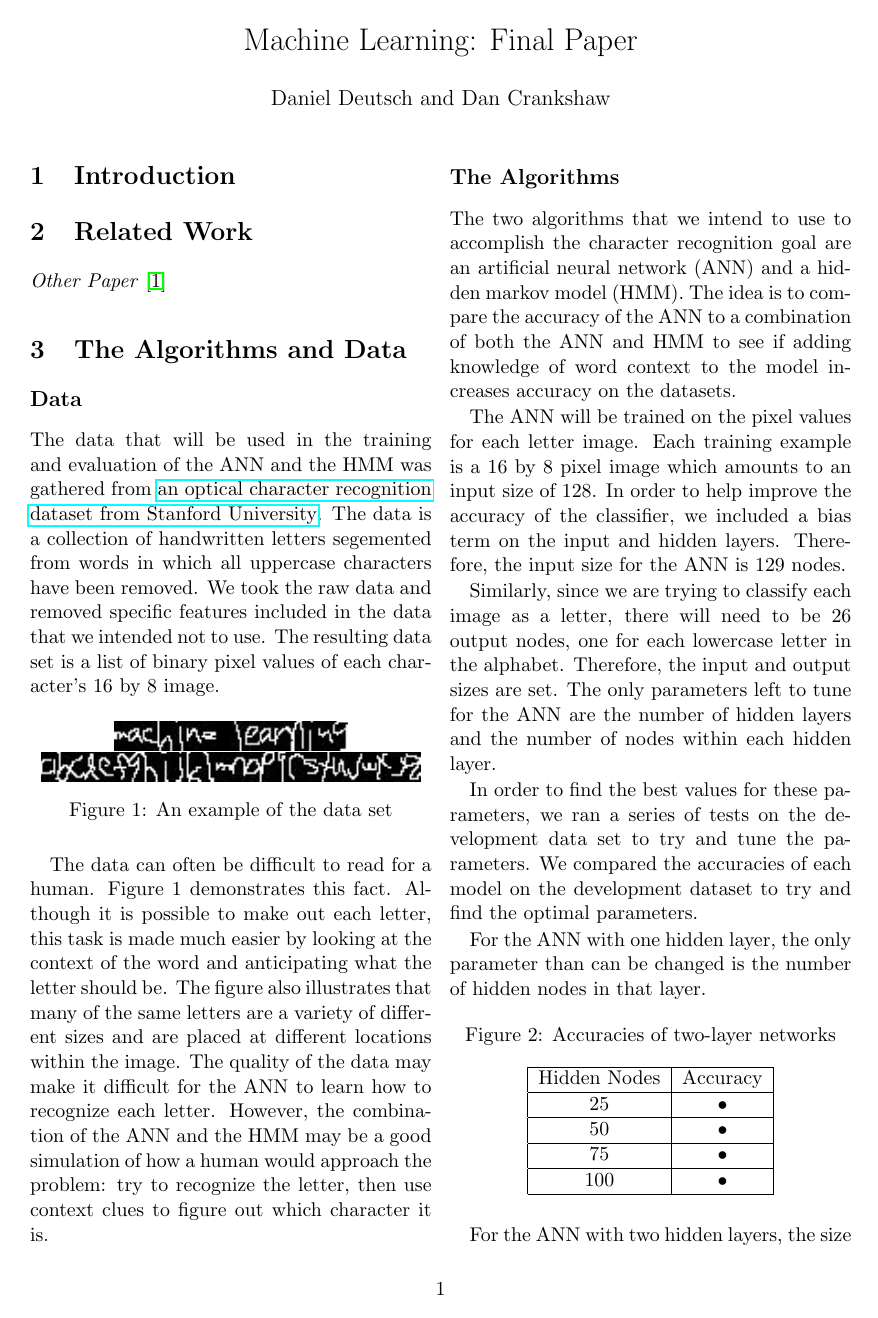
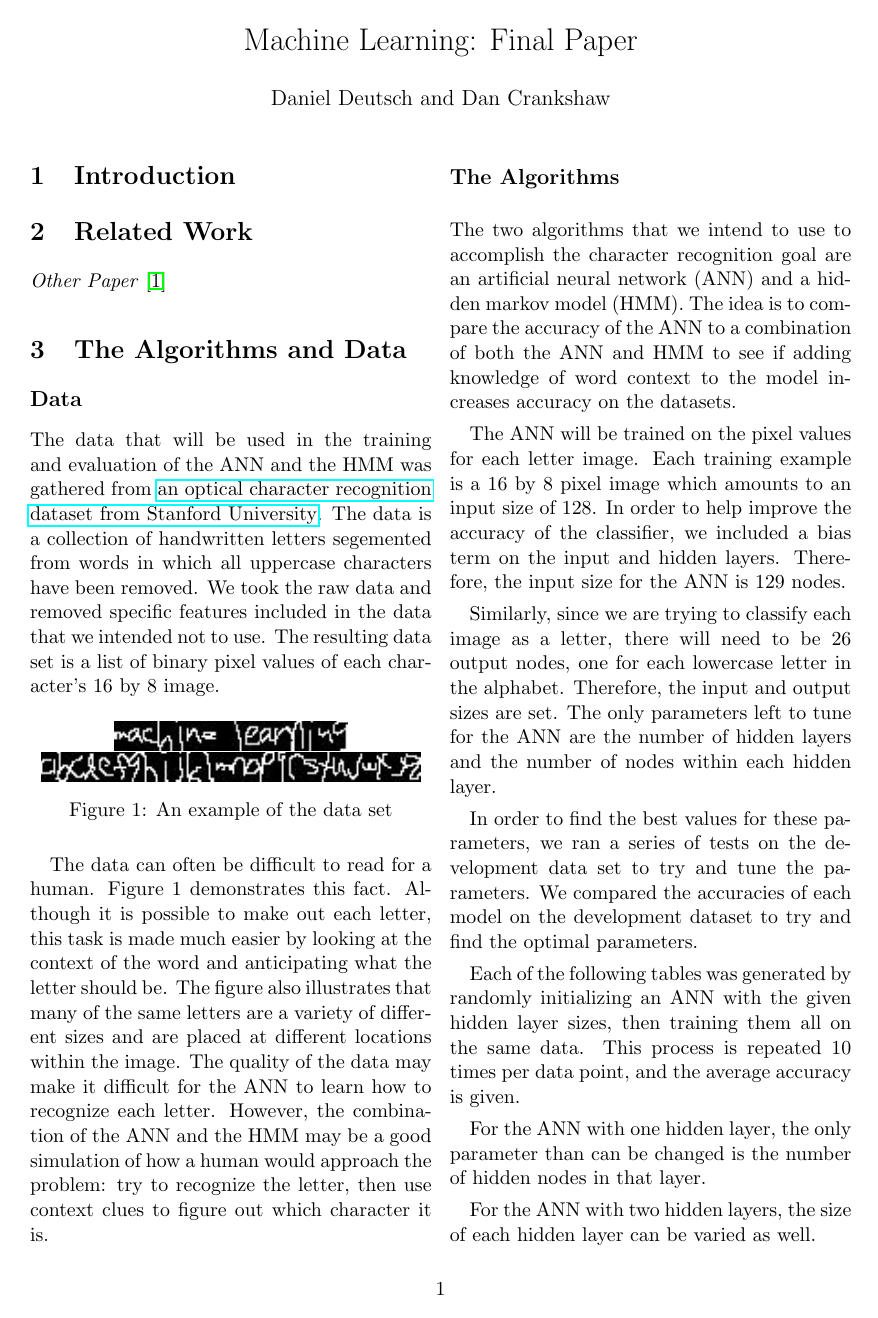
Before and after one commit to dcrankshaw/digit-recognizer, a LaTeX document (paper/Final Paper.tex): page 1 of 2. Compiled offline with pdfLaTeX.

Commit message:
Small changes

```diff
--- a/paper/Final Paper.tex
+++ b/paper/Final Paper.tex
@@ -44,6 +44,8 @@ The ANN will be trained on the pixel values for each letter image. Each training
 Similarly, since we are trying to classify each image as a letter, there will need to be 26 output nodes, one for each lowercase letter in the alphabet. Therefore, the input and output sizes are set. The only parameters left to tune for the ANN are the number of hidden layers and the number of nodes within each hidden layer.
 
 In order to find the best values for these parameters, we ran a series of tests on the development data set to try and tune the parameters. We compared the accuracies of each model on the development dataset to try and find the optimal parameters.
+
+Each of the following tables was generated by randomly initializing an ANN with the given hidden layer sizes, then training them all on the same data. This process is repeated 10 times per data point, and the average accuracy is given.
 
 For the ANN with one hidden layer, the only parameter than can be changed is the number of hidden nodes in that layer.
 \begin{figure}[h]
```
